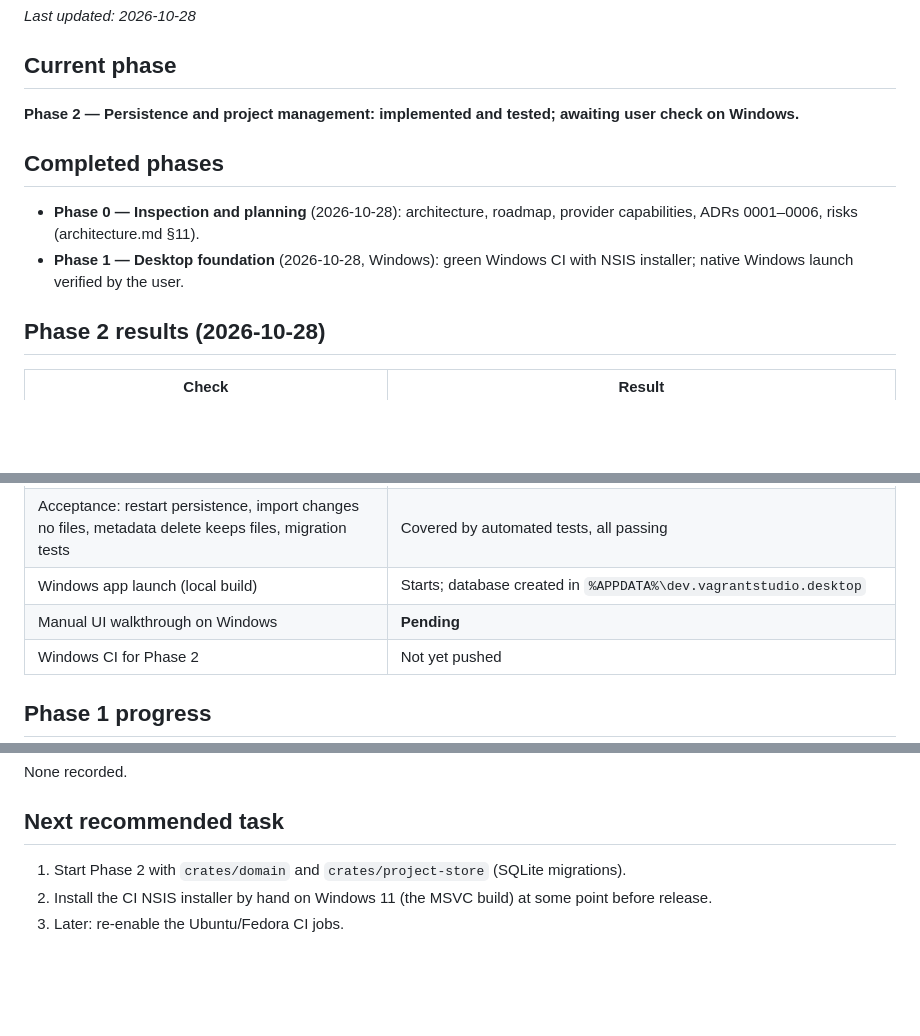
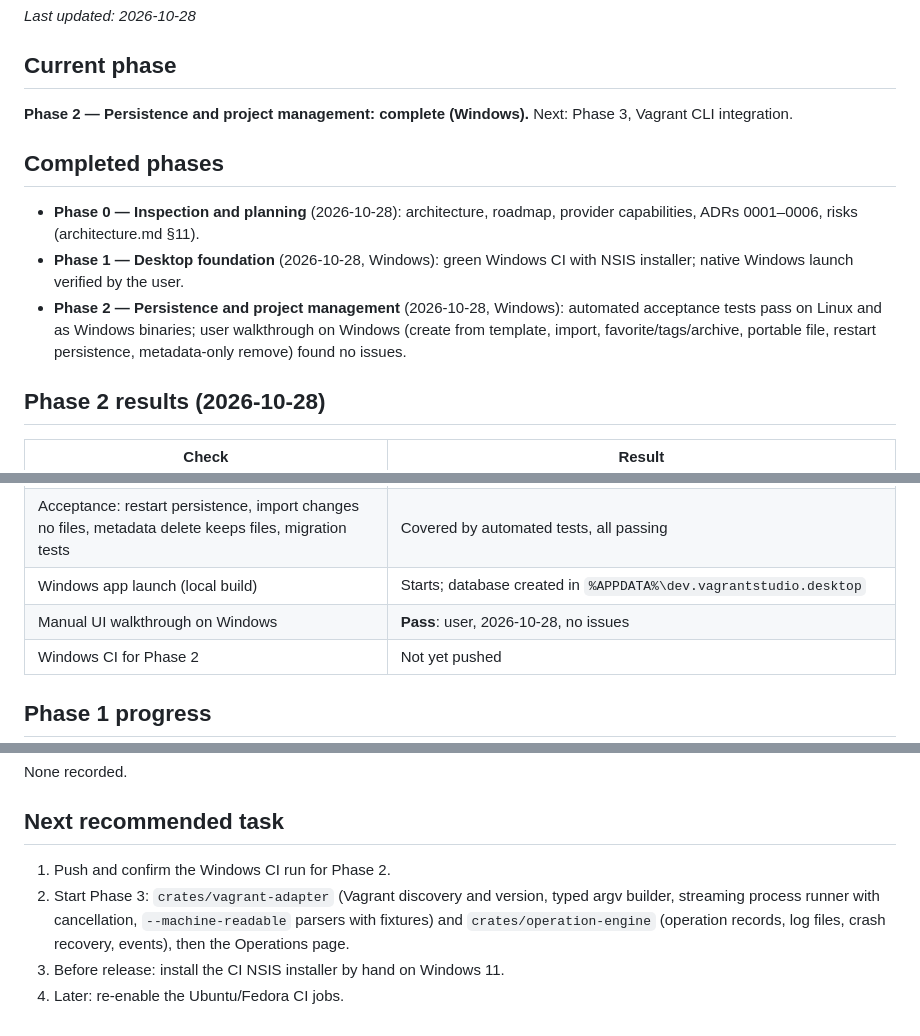
Before and after one commit to dulshan300/vagrant-studio, a Markdown page: docs/implementation-status.md, 3 parts joined by grey strips. GitHub-like rendering; blank space fills up the shorter version.

Commit message:
docs: Phase 2 complete (user walkthrough on Windows passed)
Co-Authored-By: Claude Opus 5.5 <noreply@anthropic.com>

```diff
--- a/docs/implementation-status.md
+++ b/docs/implementation-status.md
@@ -3,13 +3,17 @@
 _Last updated: 2026-10-28_
 
 ## Current phase
-**Phase 2 — Persistence and project management: implemented and tested; awaiting user check on Windows.**
+**Phase 2 — Persistence and project management: complete (Windows).** Next: Phase 3, Vagrant CLI integration.
 
 ## Completed phases
 - **Phase 0 — Inspection and planning** (2026-10-28): architecture, roadmap,
   provider capabilities, ADRs 0001–0006, risks (architecture.md §11).
 - **Phase 1 — Desktop foundation** (2026-10-28, Windows): green Windows CI with NSIS
   installer; native Windows launch verified by the user.
+- **Phase 2 — Persistence and project management** (2026-10-28, Windows): automated
+  acceptance tests pass on Linux and as Windows binaries; user walkthrough on Windows
+  (create from template, import, favorite/tags/archive, portable file, restart
+  persistence, metadata-only remove) found no issues.
 
 ## Phase 2 results (2026-10-28)
 | Check | Result |
@@ -21,7 +25,7 @@ _Last updated: 2026-10-28_
 | Templates `vagrant validate` (Windows Vagrant 2.4.9) | Pass, all 3 |
 | Acceptance: restart persistence, import changes no files, metadata delete keeps files, migration tests | Covered by automated tests, all passing |
 | Windows app launch (local build) | Starts; database created in `%APPDATA%\dev.vagrantstudio.desktop` |
-| Manual UI walkthrough on Windows | **Pending** |
+| Manual UI walkthrough on Windows | **Pass**: user, 2026-10-28, no issues |
 | Windows CI for Phase 2 | Not yet pushed |
 
 ## Phase 1 progress
@@ -82,6 +86,7 @@ use MSVC in CI. Windows has no local MSVC or Rust install.
 None recorded.
 
 ## Next recommended task
-1. Start Phase 2 with `crates/domain` and `crates/project-store` (SQLite migrations).
-2. Install the CI NSIS installer by hand on Windows 11 (the MSVC build) at some point before release.
-3. Later: re-enable the Ubuntu/Fedora CI jobs.
+1. Push and confirm the Windows CI run for Phase 2.
+2. Start Phase 3: `crates/vagrant-adapter` (Vagrant discovery and version, typed argv builder, streaming process runner with cancellation, `--machine-readable` parsers with fixtures) and `crates/operation-engine` (operation records, log files, crash recovery, events), then the Operations page.
+3. Before release: install the CI NSIS installer by hand on Windows 11.
+4. Later: re-enable the Ubuntu/Fedora CI jobs.
```
Also changed, not shown: docs/implementation-roadmap.md (+1 -1 lines).
